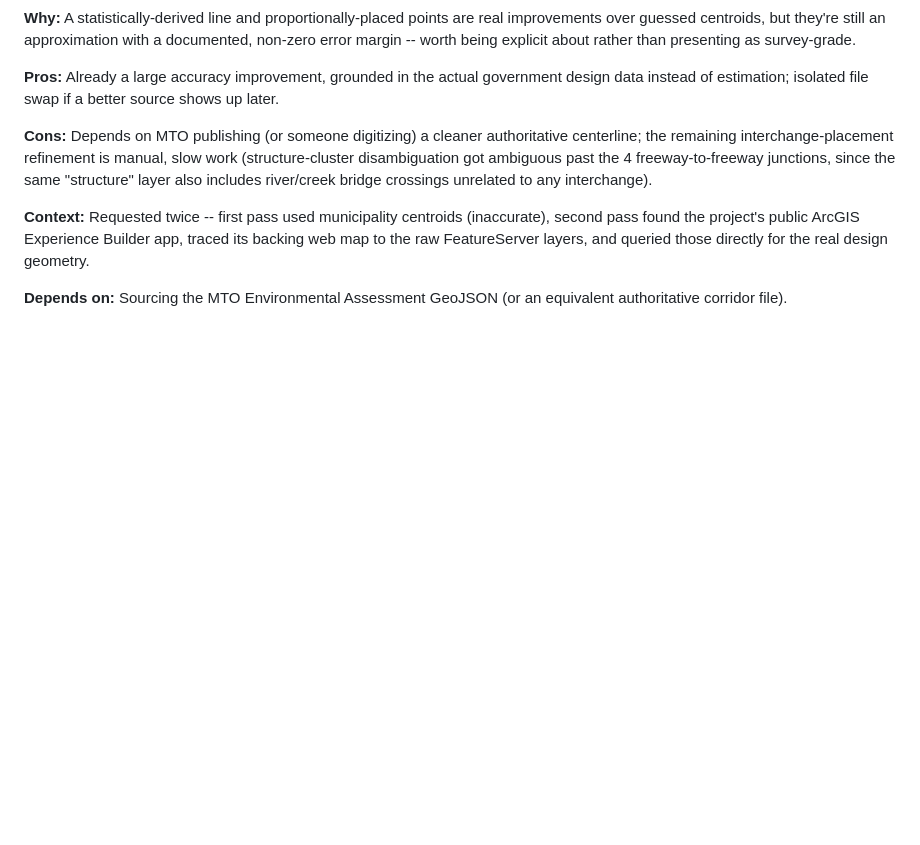
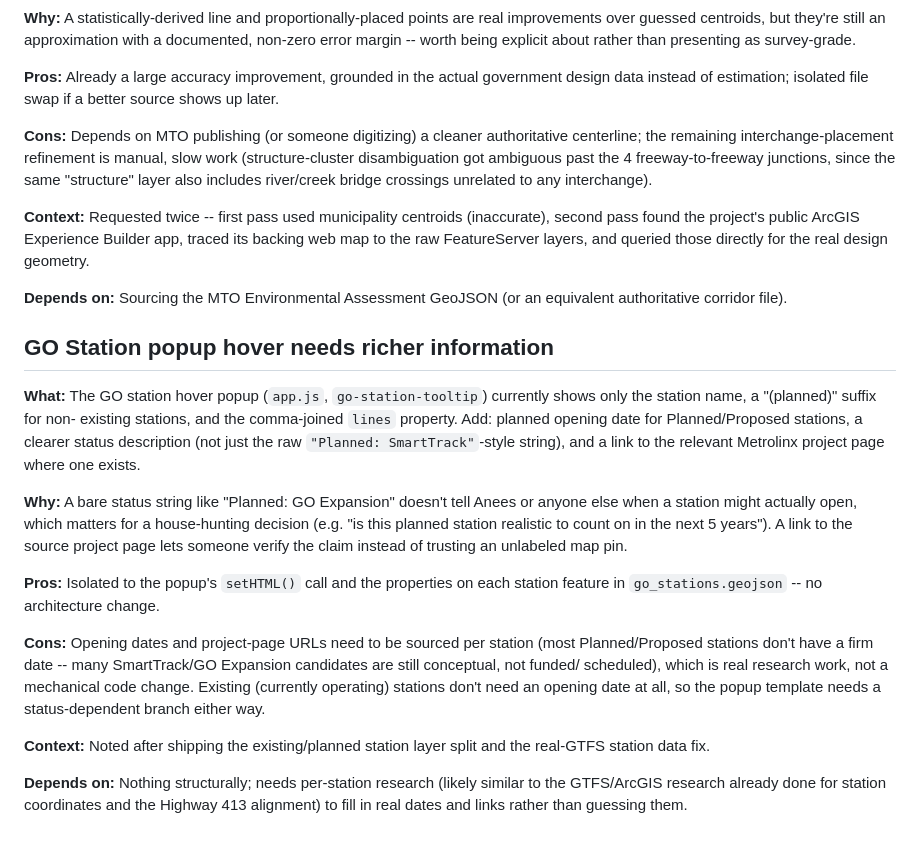
Before and after one commit to GalleonAILabs/house-hunter-repliers-prototype, a Markdown page: TODOS.md, the part around the change. GitHub-like rendering; blank space fills up the shorter version.

Commit message:
docs: note GO station popup hover needs richer information
Unrelated to the bottom-bar clearance fix and the group sentiment
feature also recovered from the same pre-batch2 stash; kept as its own
commit since it touches neither.

```diff
--- a/TODOS.md
+++ b/TODOS.md
@@ -182,3 +182,36 @@ and queried those directly for the real design geometry.
 
 **Depends on:** Sourcing the MTO Environmental Assessment GeoJSON (or an
 equivalent authoritative corridor file).
+
+## GO Station popup hover needs richer information
+
+**What:** The GO station hover popup (`app.js`, `go-station-tooltip`)
+currently shows only the station name, a "(planned)" suffix for non-
+existing stations, and the comma-joined `lines` property. Add: planned
+opening date for Planned/Proposed stations, a clearer status description
+(not just the raw `"Planned: SmartTrack"`-style string), and a link to the
+relevant Metrolinx project page where one exists.
+
+**Why:** A bare status string like "Planned: GO Expansion" doesn't tell
+Anees or anyone else when a station might actually open, which matters
+for a house-hunting decision (e.g. "is this planned station realistic to
+count on in the next 5 years"). A link to the source project page lets
+someone verify the claim instead of trusting an unlabeled map pin.
+
+**Pros:** Isolated to the popup's `setHTML()` call and the properties on
+each station feature in `go_stations.geojson` -- no architecture change.
+
+**Cons:** Opening dates and project-page URLs need to be sourced per
+station (most Planned/Proposed stations don't have a firm date -- many
+SmartTrack/GO Expansion candidates are still conceptual, not funded/
+scheduled), which is real research work, not a mechanical code change.
+Existing (currently operating) stations don't need an opening date at
+all, so the popup template needs a status-dependent branch either way.
+
+**Context:** Noted after shipping the existing/planned station layer
+split and the real-GTFS station data fix.
+
+**Depends on:** Nothing structurally; needs per-station research (likely
+similar to the GTFS/ArcGIS research already done for station coordinates
+and the Highway 413 alignment) to fill in real dates and links rather than
+guessing them.
```
